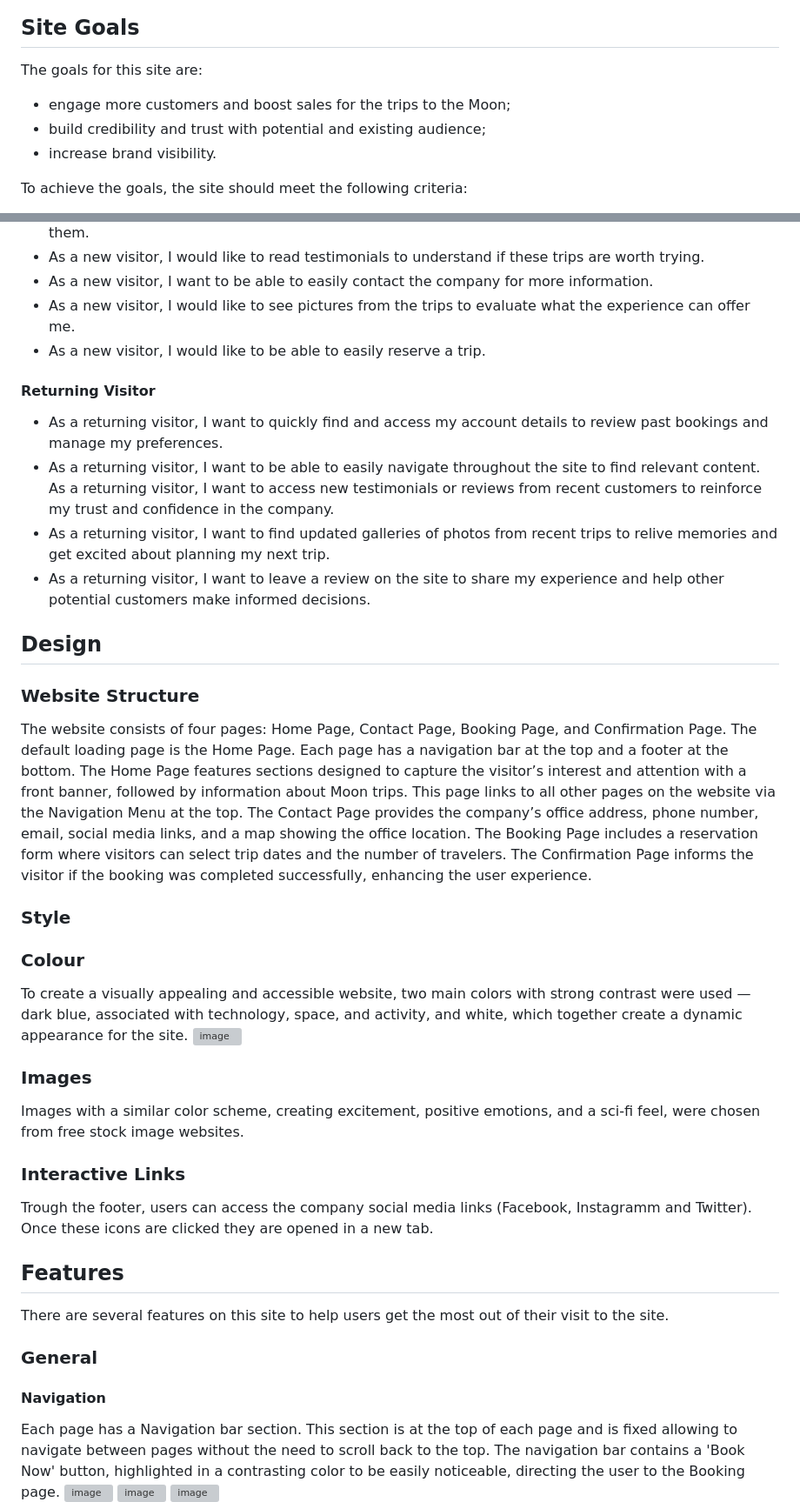
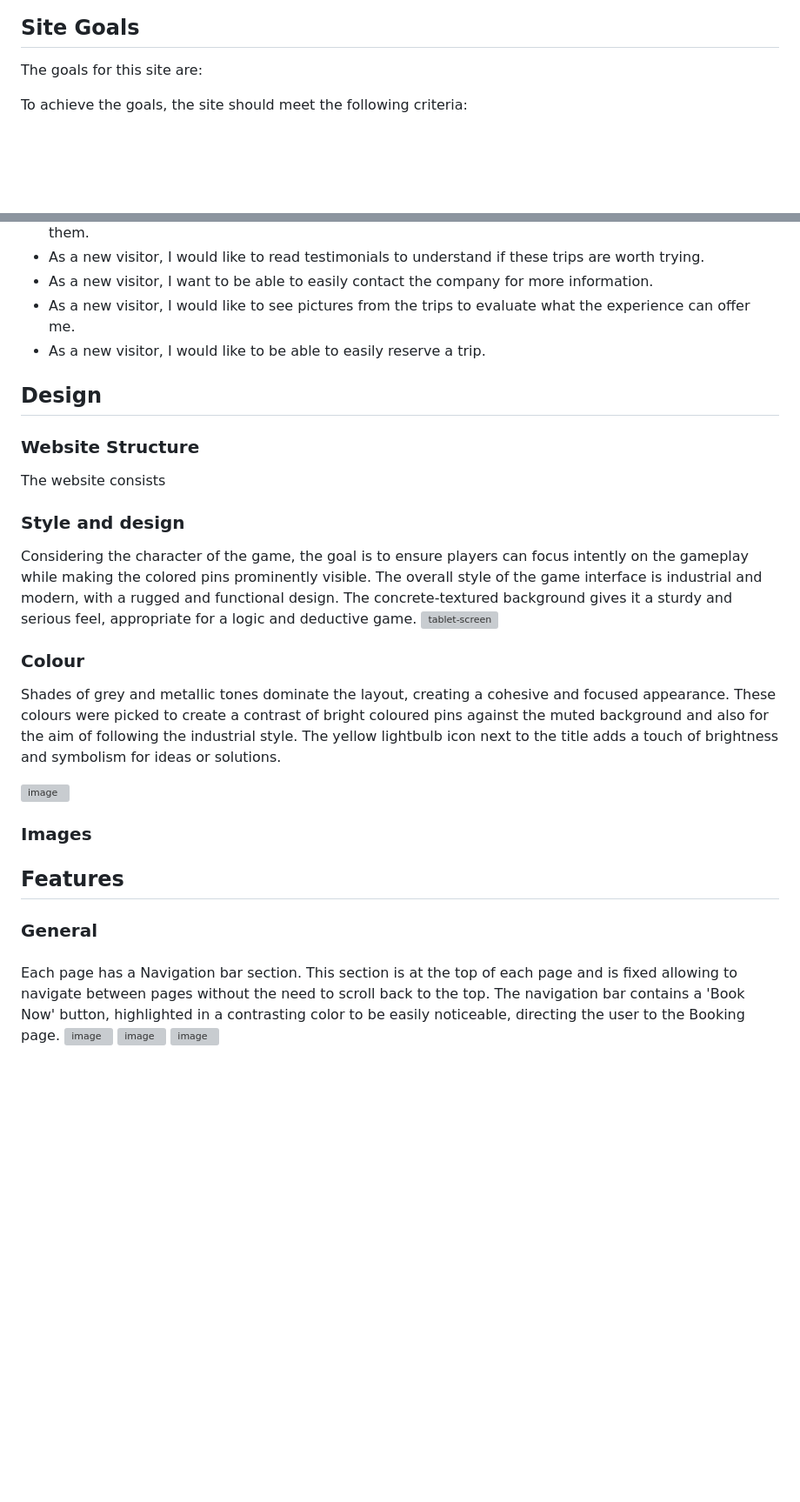
Before and after one commit to Algety/masterCode, a Markdown page: README.md, 2 parts joined by grey strips. Shown at 87% size. Rendered like a GitHub page; blank space fills up the shorter version; grey boxes are pictures that could not be loaded.

```diff
--- a/README.md
+++ b/README.md
@@ -45,9 +45,7 @@ This website has been created as the second Milestone project for Code Institute
 
 ## Site Goals
 The goals for this site are:
-- engage more customers and boost sales for the trips to the Moon;
-- build credibility and trust with potential and existing audience;
-- increase brand visibility.
+
 
 To achieve the goals, the site should meet the following criteria:
 - Entice potential customers with captivating visuals and engaging descriptions.
@@ -64,30 +62,26 @@ To achieve the goals, the site should meet the following criteria:
 * As a new visitor, I want to be able to easily contact the company for more information.
 * As a new visitor, I would like to see pictures from the trips to evaluate what the experience can offer me.
 * As a new visitor, I would like to be able to easily reserve a trip.
-#### Returning Visitor
-* As a returning visitor, I want to quickly find and access my account details to review past bookings and manage my preferences.
-* As a returning visitor, I want to be able to easily navigate throughout the site to find relevant content.
-As a returning visitor, I want to access new testimonials or reviews from recent customers to reinforce my trust and confidence in the company.
-* As a returning visitor, I want to find updated galleries of photos from recent trips to relive memories and get excited about planning my next trip.
-* As a returning visitor, I want to leave a review on the site to share my experience and help other potential customers make informed decisions.
 
 ## Design
 ### Website Structure
-The website consists of four pages: Home Page, Contact Page, Booking Page, and Confirmation Page. The default loading page is the Home Page. Each page has a navigation bar at the top and a footer at the bottom. The Home Page features sections designed to capture the visitor’s interest and attention with a front banner, followed by information about Moon trips. This page links to all other pages on the website via the Navigation Menu at the top. The Contact Page provides the company’s office address, phone number, email, social media links, and a map showing the office location. The Booking Page includes a reservation form where visitors can select trip dates and the number of travelers. The Confirmation Page informs the visitor if the booking was completed successfully, enhancing the user experience.
-### Style
+The website consists
+
+### Style and design
+Considering the character of the game, the goal is to ensure players can focus intently on the gameplay while making the colored pins prominently visible. The overall style of the game interface is industrial and modern, with a rugged and functional design. The concrete-textured background gives it a sturdy and serious feel, appropriate for a logic and deductive game.
+![tablet-screen](https://github.com/user-attachments/assets/bafdcb03-ce30-4f1e-8c05-5240a7601b0e)
+
 
 ### Colour
-To create a visually appealing and accessible website, two main colors with strong contrast were used — dark blue, associated with technology, space, and activity, and white, which together create a dynamic appearance for the site.
-![image](https://github.com/user-attachments/assets/ffbc6fbd-2b61-4abb-88b0-a837e358e046)
+Shades of grey and metallic tones dominate the layout, creating a cohesive and focused appearance. These colours were picked to create a contrast of bright coloured pins against the muted background and also for the aim of following the industrial style. The yellow lightbulb icon next to the title adds a touch of brightness and symbolism for ideas or solutions.
+
+![image]()
 ### Images
-Images with a similar color scheme, creating excitement, positive emotions, and a sci-fi feel, were chosen from free stock image websites.
-### Interactive Links
-Trough the footer, users can access the company social media links (Facebook, Instagramm and Twitter). Once these icons are clicked they are opened in a new tab.
+
 
 ## Features
-There are several features on this site to help users get the most out of their visit to the site.
 ### General
-#### Navigation
+####
 Each page has a Navigation bar section. This section is at the top of each page and is fixed allowing to navigate between pages without the need to scroll back to the top. The navigation bar contains a 'Book Now' button, highlighted in a contrasting color to be easily noticeable, directing the user to the Booking page.
 ![image](https://github.com/user-attachments/assets/19618722-d9f5-4742-a7d7-e91203431eab)
 ![image](https://github.com/user-attachments/assets/95d6c766-259b-4541-aa45-8217601bdc7c)
```
